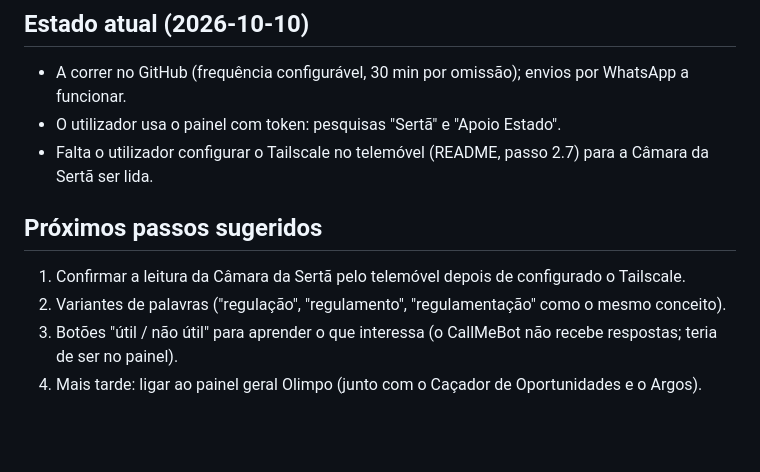
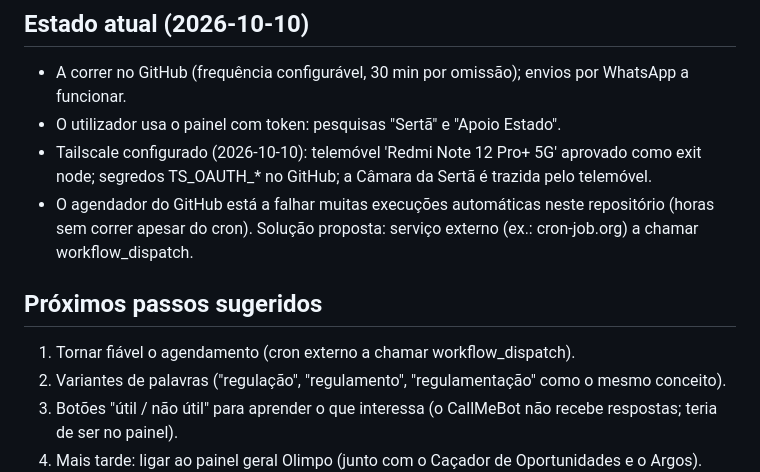
Before and after one commit to tigreman263/agregador-noticias, a Markdown page: CONTEXTO.md, the part around the change. Rendered like a GitHub page; blank space fills up the shorter version.

Commit message:
CONTEXTO: telemóvel configurado e agendamento do GitHub pouco fiável
Co-Authored-By: Claude Opus 5.5 <noreply@anthropic.com>

```diff
--- a/CONTEXTO.md
+++ b/CONTEXTO.md
@@ -115,12 +115,15 @@ Página única, sem servidor, em https://tigreman263.github.io/agregador-noticia
 
 - A correr no GitHub (frequência configurável, 30 min por omissão); envios por WhatsApp a funcionar.
 - O utilizador usa o painel com token: pesquisas "Sertã" e "Apoio Estado".
-- Falta o utilizador configurar o Tailscale no telemóvel (README, passo 2.7) para a
-  Câmara da Sertã ser lida.
+- Tailscale configurado (2026-10-10): telemóvel 'Redmi Note 12 Pro+ 5G' aprovado como
+  exit node; segredos TS_OAUTH_* no GitHub; a Câmara da Sertã é trazida pelo telemóvel.
+- O agendador do GitHub está a falhar muitas execuções automáticas neste repositório
+  (horas sem correr apesar do cron). Solução proposta: serviço externo (ex.: cron-job.org)
+  a chamar workflow_dispatch.
 
 ## Próximos passos sugeridos
 
-1. Confirmar a leitura da Câmara da Sertã pelo telemóvel depois de configurado o Tailscale.
+1. Tornar fiável o agendamento (cron externo a chamar workflow_dispatch).
 2. Variantes de palavras ("regulação", "regulamento", "regulamentação" como o mesmo conceito).
 3. Botões "útil / não útil" para aprender o que interessa (o CallMeBot não recebe respostas;
    teria de ser no painel).
```
